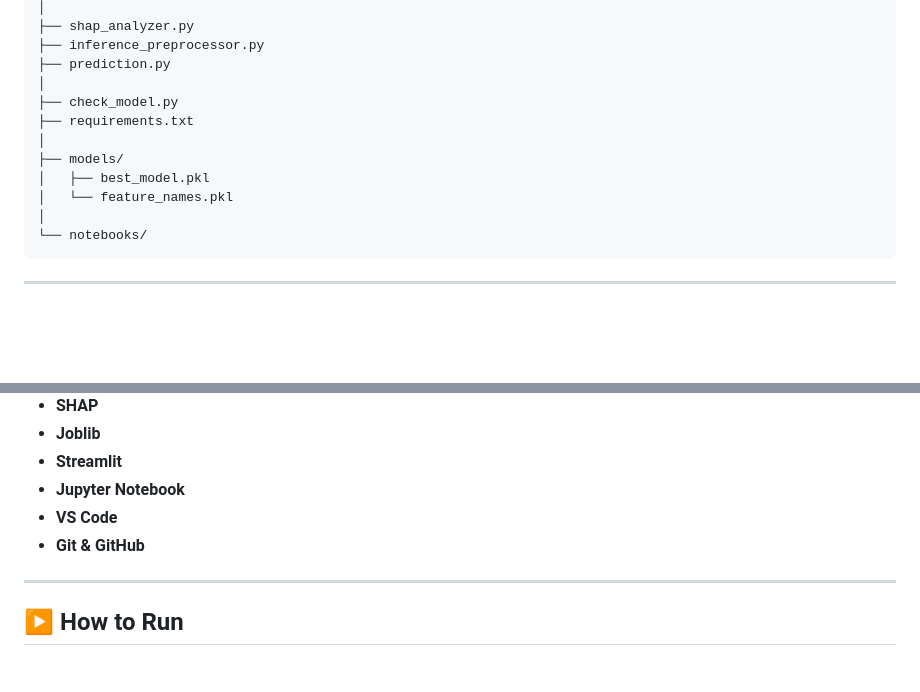
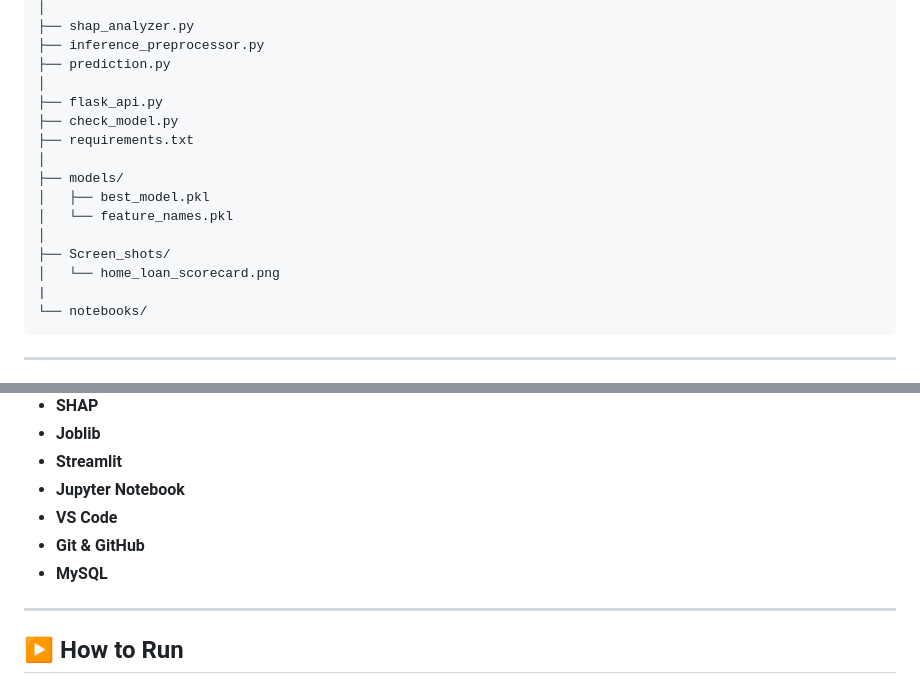
Before and after one commit to Snehal18gitHub/Home_Loan_Scorecard_Development_MachineLearningModel, a Markdown page: README.md, 2 parts joined by grey strips. Drawn GitHub-style; blank space fills up the shorter version.

````diff
--- a/README.md
+++ b/README.md
@@ -181,6 +181,7 @@ Home_Loan_Scorecard/
 ├── inference_preprocessor.py
 ├── prediction.py
 │
+├── flask_api.py
 ├── check_model.py
 ├── requirements.txt
 │
@@ -188,6 +189,9 @@ Home_Loan_Scorecard/
 │   ├── best_model.pkl
 │   └── feature_names.pkl
 │
+├── Screen_shots/
+│   └── home_loan_scorecard.png
+|
 └── notebooks/
 ```
 
@@ -205,6 +209,7 @@ Home_Loan_Scorecard/
 * **Jupyter Notebook**
 * **VS Code**
 * **Git & GitHub**
+* **MySQL**
 
 ---
 
````
